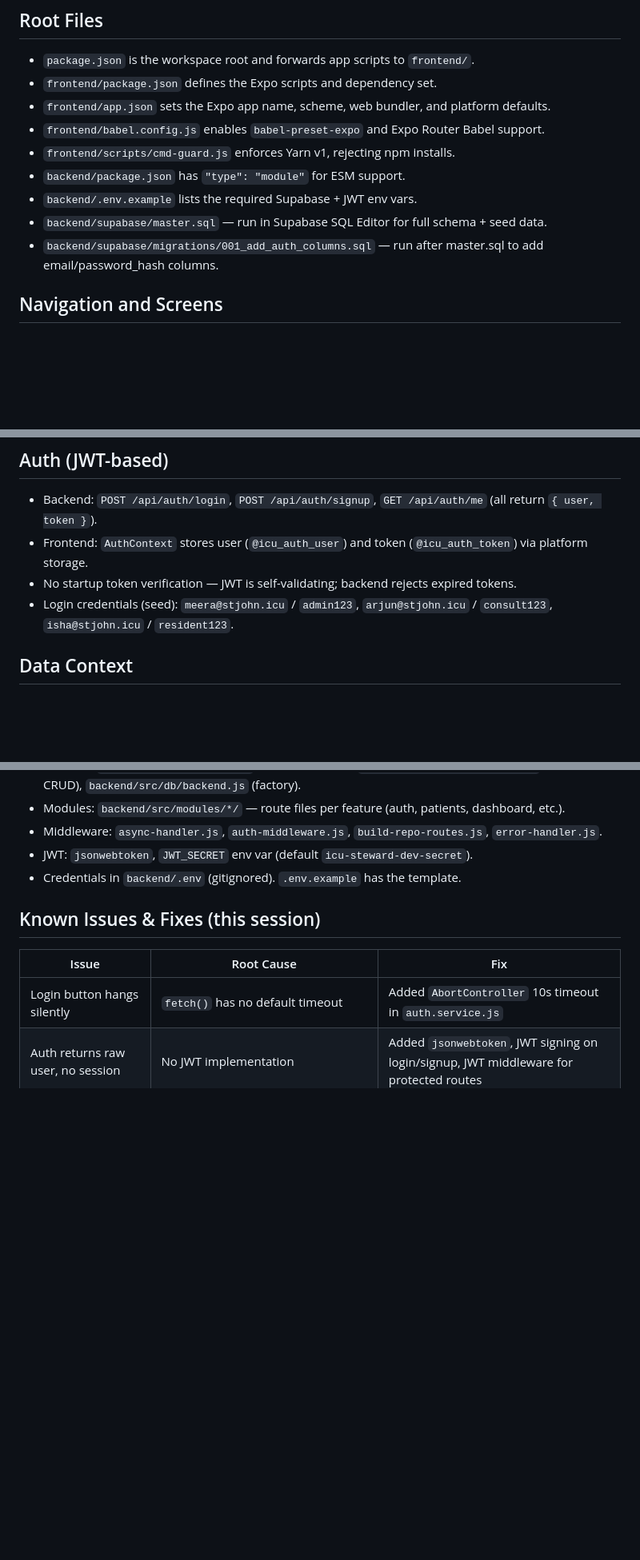
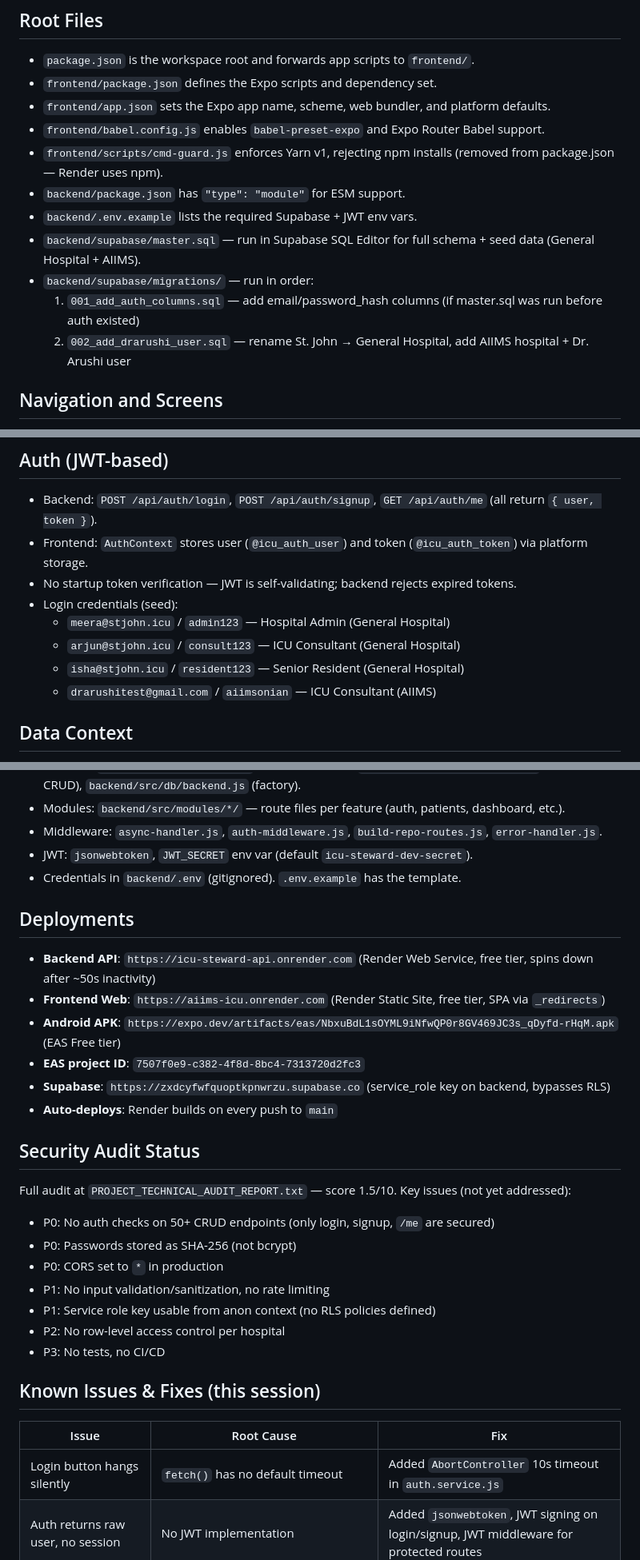
Before and after one commit to sahay4606/icu-steward, a Markdown page: master.md, 3 parts joined by grey strips. Shown at 80% size. GitHub-like rendering; blank space fills up the shorter version.

Commit message:
docs: update master.md with AIIMS hospital, Dr. Arushi creds, deployments, security audit

```diff
--- a/master.md
+++ b/master.md
@@ -17,11 +19,13 @@ Data flows: Supabase → REST API (Express, port 4000) → `src/lib/api.js` →
 - `frontend/package.json` defines the Expo scripts and dependency set.
 - `frontend/app.json` sets the Expo app name, scheme, web bundler, and platform defaults.
 - `frontend/babel.config.js` enables `babel-preset-expo` and Expo Router Babel support.
-- `frontend/scripts/cmd-guard.js` enforces Yarn v1, rejecting npm installs.
+- `frontend/scripts/cmd-guard.js` enforces Yarn v1, rejecting npm installs (removed from package.json — Render uses npm).
 - `backend/package.json` has `"type": "module"` for ESM support.
 - `backend/.env.example` lists the required Supabase + JWT env vars.
-- `backend/supabase/master.sql` — run in Supabase SQL Editor for full schema + seed data.
-- `backend/supabase/migrations/001_add_auth_columns.sql` — run after master.sql to add email/password_hash columns.
+- `backend/supabase/master.sql` — run in Supabase SQL Editor for full schema + seed data (General Hospital + AIIMS).
+- `backend/supabase/migrations/` — run in order:
+  1. `001_add_auth_columns.sql` — add email/password_hash columns (if master.sql was run before auth existed)
+  2. `002_add_drarushi_user.sql` — rename St. John → General Hospital, add AIIMS hospital + Dr. Arushi user
 
 ## Navigation and Screens
 `frontend/app/_layout.js` is the root shell. It boots storage, installs `SafeAreaProvider`, and registers stack routes.
@@ -64,7 +68,11 @@ Most interactive elements include `data-testid`.
 - Backend: `POST /api/auth/login`, `POST /api/auth/signup`, `GET /api/auth/me` (all return `{ user, token }`).
 - Frontend: `AuthContext` stores user (`@icu_auth_user`) and token (`@icu_auth_token`) via platform storage.
 - No startup token verification — JWT is self-validating; backend rejects expired tokens.
-- Login credentials (seed): `meera@stjohn.icu` / `admin123`, `arjun@stjohn.icu` / `consult123`, `isha@stjohn.icu` / `resident123`.
+- Login credentials (seed):
+  - `meera@stjohn.icu` / `admin123` — Hospital Admin (General Hospital)
+  - `arjun@stjohn.icu` / `consult123` — ICU Consultant (General Hospital)
+  - `isha@stjohn.icu` / `resident123` — Senior Resident (General Hospital)
+  - `drarushitest@gmail.com` / `aiimsonian` — ICU Consultant (AIIMS)
 
 ## Data Context
 `DataContext` does NOT depend on `AuthContext` — API client created once at module level (backend uses `service_role` key, data endpoints don't need auth). All entities loaded on mount via `Promise.all`. Loading spinners removed — screens render immediately with whatever data is available.
@@ -83,6 +91,24 @@ Most interactive elements include `data-testid`.
 - Middleware: `async-handler.js`, `auth-middleware.js`, `build-repo-routes.js`, `error-handler.js`.
 - JWT: `jsonwebtoken`, `JWT_SECRET` env var (default `icu-steward-dev-secret`).
 - Credentials in `backend/.env` (gitignored). `.env.example` has the template.
+
+## Deployments
+- **Backend API**: `https://icu-steward-api.onrender.com` (Render Web Service, free tier, spins down after ~50s inactivity)
+- **Frontend Web**: `https://aiims-icu.onrender.com` (Render Static Site, free tier, SPA via `_redirects`)
+- **Android APK**: `https://expo.dev/artifacts/eas/NbxuBdL1sOYML9iNfwQP0r8GV469JC3s_qDyfd-rHqM.apk` (EAS Free tier)
+- **EAS project ID**: `7507f0e9-c382-4f8d-8bc4-7313720d2fc3`
+- **Supabase**: `https://zxdcyfwfquoptkpnwrzu.supabase.co` (service_role key on backend, bypasses RLS)
+- **Auto-deploys**: Render builds on every push to `main`
+
+## Security Audit Status
+Full audit at `PROJECT_TECHNICAL_AUDIT_REPORT.txt` — score 1.5/10. Key issues (not yet addressed):
+- P0: No auth checks on 50+ CRUD endpoints (only login, signup, `/me` are secured)
+- P0: Passwords stored as SHA-256 (not bcrypt)
+- P0: CORS set to `*` in production
+- P1: No input validation/sanitization, no rate limiting
+- P1: Service role key usable from anon context (no RLS policies defined)
+- P2: No row-level access control per hospital
+- P3: No tests, no CI/CD
 
 ## Known Issues & Fixes (this session)
 
```
Also changed, not shown: other parts of master.md (+3 -1 lines).
